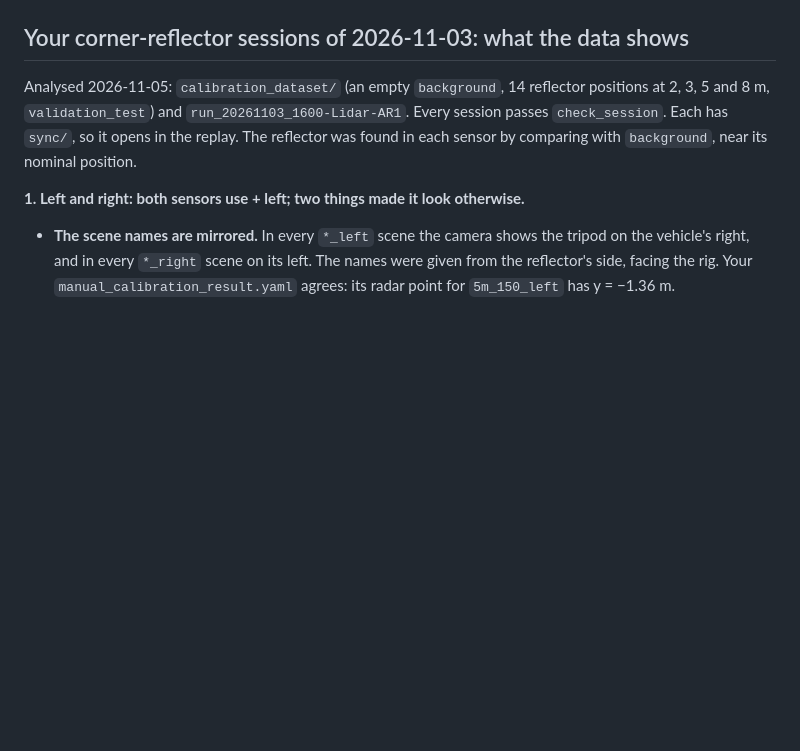
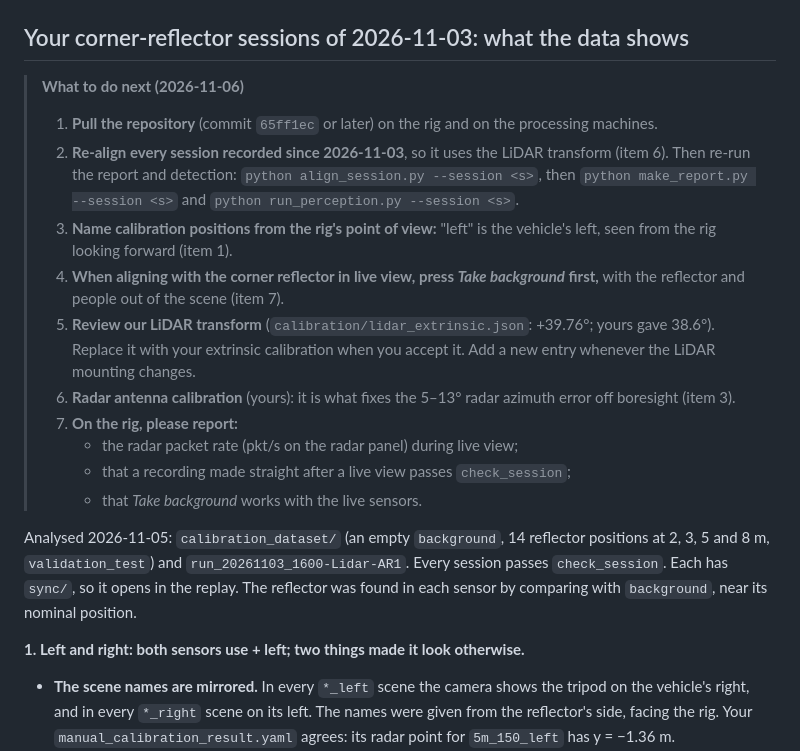
Before and after one commit to ibrahim-radwan/RoadSafety-CRCL, a Markdown page: sync_capture_pipeline/NOTES_FOR_TEAM.md, the part around the change. Rendered like a GitHub page; blank space fills up the shorter version.

Commit message:
Notes for the team: what to do next after the 2026-11-03 calibration sessions

```diff
--- a/sync_capture_pipeline/NOTES_FOR_TEAM.md
+++ b/sync_capture_pipeline/NOTES_FOR_TEAM.md
@@ -203,6 +203,31 @@ alignment.
 
 ## Your corner-reflector sessions of 2026-11-03: what the data shows
 
+> **What to do next (2026-11-06)**
+>
+> 1. **Pull the repository** (commit `65ff1ec` or later) on the rig and on
+>    the processing machines.
+> 2. **Re-align every session recorded since 2026-11-03**, so it uses the
+>    LiDAR transform (item 6). Then re-run the report and detection:
+>    `python align_session.py --session <s>`, then
+>    `python make_report.py --session <s>` and
+>    `python run_perception.py --session <s>`.
+> 3. **Name calibration positions from the rig's point of view:** "left" is
+>    the vehicle's left, seen from the rig looking forward (item 1).
+> 4. **When aligning with the corner reflector in live view, press *Take
+>    background* first,** with the reflector and people out of the scene
+>    (item 7).
+> 5. **Review our LiDAR transform** (`calibration/lidar_extrinsic.json`:
+>    +39.76°; yours gave 38.6°). Replace it with your extrinsic calibration
+>    when you accept it. Add a new entry whenever the LiDAR mounting changes.
+> 6. **Radar antenna calibration** (yours): it is what fixes the 5–13° radar
+>    azimuth error off boresight (item 3).
+> 7. **On the rig, please report:**
+>    - the radar packet rate (pkt/s on the radar panel) during live view;
+>    - that a recording made straight after a live view passes
+>      `check_session`;
+>    - that *Take background* works with the live sensors.
+
 Analysed 2026-11-05: `calibration_dataset/` (an empty `background`, 14
 reflector positions at 2, 3, 5 and 8 m, `validation_test`) and
 `run_20261103_1600-Lidar-AR1`. Every session passes `check_session`. Each
```
